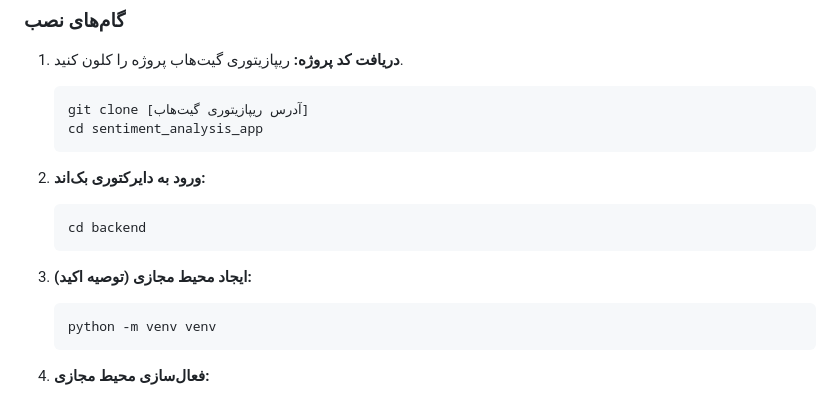
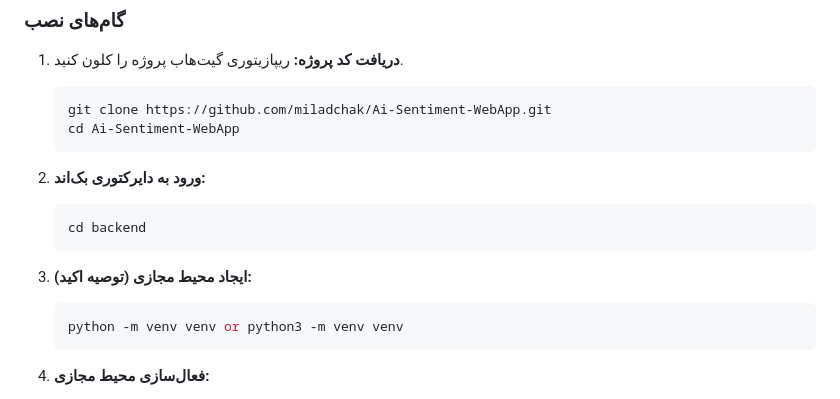
Before and after one commit to miladchak/Ai-Sentiment-WebApp, a Markdown page: README.fa_IR.md, the part around the change. Rendered like a GitHub page.

````diff
--- a/README.fa_IR.md
+++ b/README.fa_IR.md
@@ -36,8 +36,8 @@
 1.  **دریافت کد پروژه:** ریپازیتوری گیت‌هاب پروژه را کلون کنید.
 
     ```bash
-    git clone [آدرس ریپازیتوری گیت‌هاب]
-    cd sentiment_analysis_app
+    git clone https://github.com/miladchak/Ai-Sentiment-WebApp.git
+    cd Ai-Sentiment-WebApp
     ```
 
 2.  **ورود به دایرکتوری بک‌اند:**
@@ -49,7 +49,7 @@
 3.  **ایجاد محیط مجازی (توصیه اکید):**
 
     ```bash
-    python -m venv venv
+    python -m venv venv or python3 -m venv venv
     ```
 
 4.  **فعال‌سازی محیط مجازی:**
````
